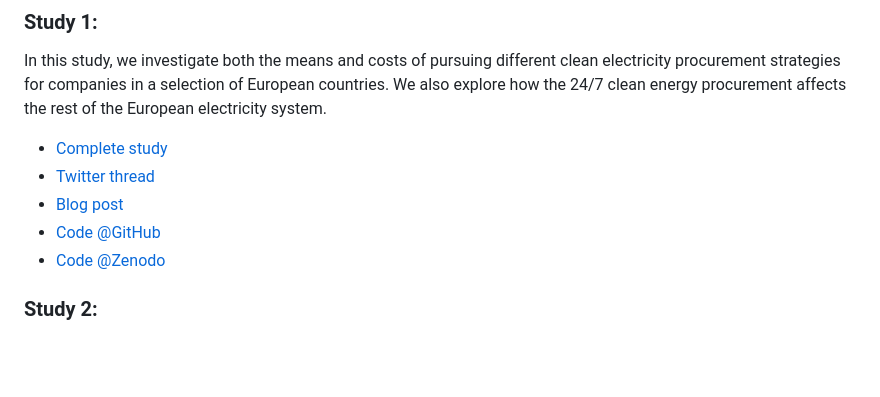
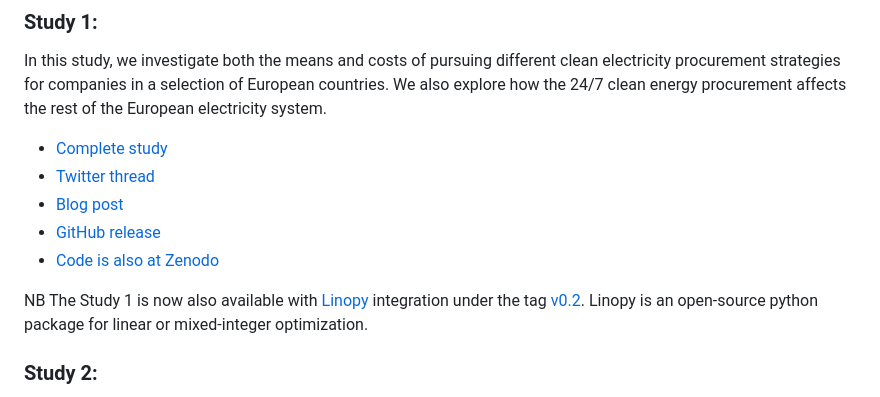
Before and after one commit to PyPSA/247-cfe, a Markdown page: README.md, the part around the change. GitHub-like rendering; blank space fills up the shorter version.

Commit message:
add v0.2 tag to readme.md

```diff
--- a/README.md
+++ b/README.md
@@ -18,8 +18,10 @@ In this study, we investigate both the means and costs of pursuing different cle
 - [Complete study](https://zenodo.org/record/7180097)
 - [Twitter thread](https://twitter.com/nworbmot/status/1579810935702982656)
 - [Blog post](https://blog.google/around-the-globe/google-europe/how-carbon-free-energy-around-the-clock-can-work/)
-- [Code @GitHub](https://github.com/PyPSA/247-cfe/tree/v0.1)
-- [Code @Zenodo](https://zenodo.org/record/7181236)
+- [GitHub release](https://github.com/PyPSA/247-cfe/tree/v0.1)
+- [Code is also at Zenodo](https://zenodo.org/record/7181236)
+
+NB The Study 1 is now also available with [Linopy](https://github.com/pypsa/linopy) integration under the tag [v0.2](https://github.com/PyPSA/247-cfe/releases/tag/v0.2). Linopy is an open-source python package for linear or mixed-integer optimization.
 
 ### Study 2:
 
```
